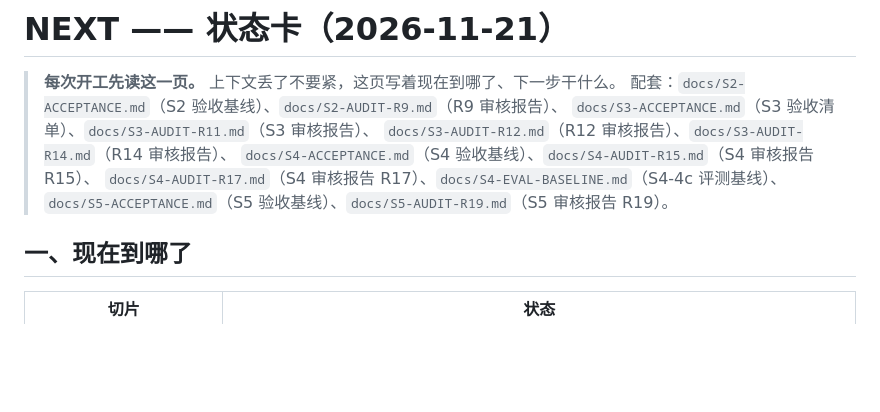
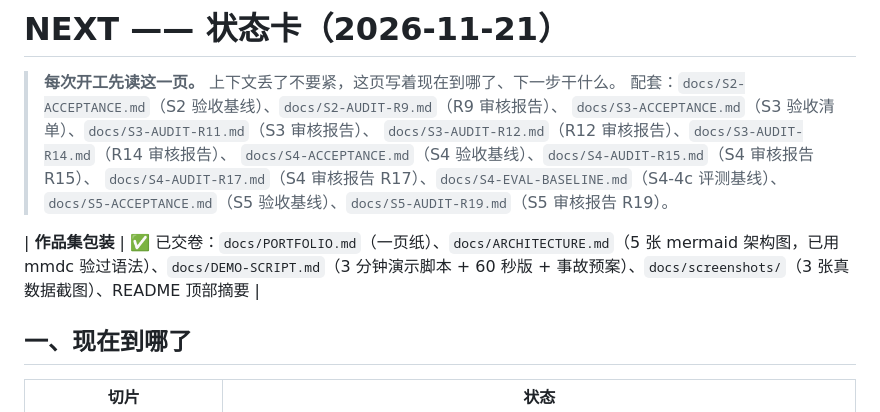
Before and after one commit to Miaoyj510/tradedesk-ai-workbench, a Markdown page: docs/NEXT.md, the part around the change. GitHub-like rendering; blank space fills up the shorter version.

```diff
--- a/docs/NEXT.md
+++ b/docs/NEXT.md
@@ -7,6 +7,8 @@
 > `docs/S4-ACCEPTANCE.md`（S4 验收基线）、`docs/S4-AUDIT-R15.md`（S4 审核报告 R15）、
 > `docs/S4-AUDIT-R17.md`（S4 审核报告 R17）、`docs/S4-EVAL-BASELINE.md`（S4-4c 评测基线）、
 > `docs/S5-ACCEPTANCE.md`（S5 验收基线）、`docs/S5-AUDIT-R19.md`（S5 审核报告 R19）。
+
+| **作品集包装** | ✅ 已交卷：`docs/PORTFOLIO.md`（一页纸）、`docs/ARCHITECTURE.md`（5 张 mermaid 架构图，已用 mmdc 验过语法）、`docs/DEMO-SCRIPT.md`（3 分钟演示脚本 + 60 秒版 + 事故预案）、`docs/screenshots/`（3 张真数据截图）、README 顶部摘要 |
 
 ## 一、现在到哪了
 
```
Also changed, not shown: CLAUDE.md (+2 -1 lines), README.md (+44 -0 lines), docs/ARCHITECTURE.md (added, +185 -0 lines), docs/DEMO-SCRIPT.md (added, +159 -0 lines), docs/PORTFOLIO.md (added, +122 -0 lines), docs/screenshots/ui_01_workbench.png (added), docs/screenshots/ui_02_dashboard.png (added), docs/screenshots/ui_03_knowledge.png (added).
